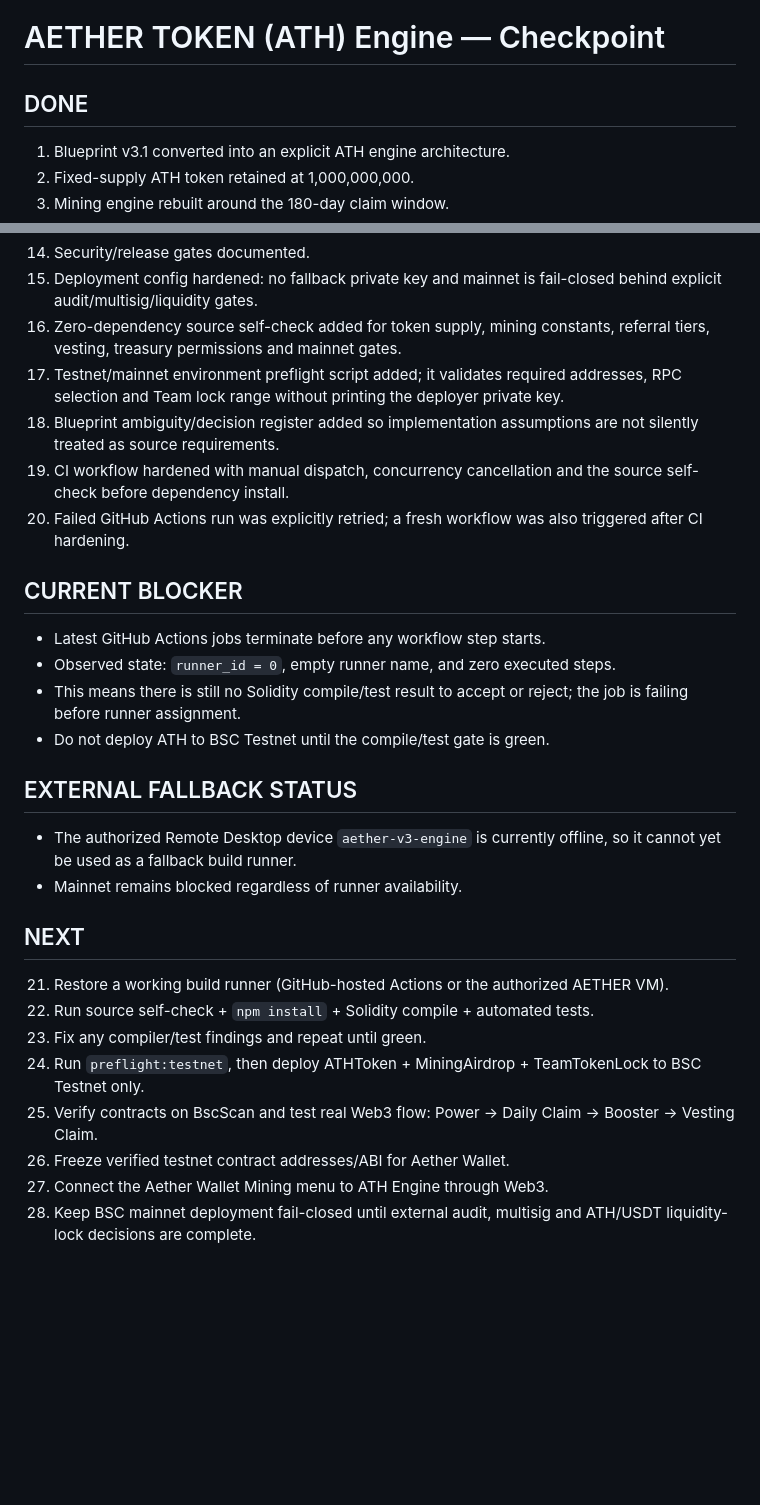
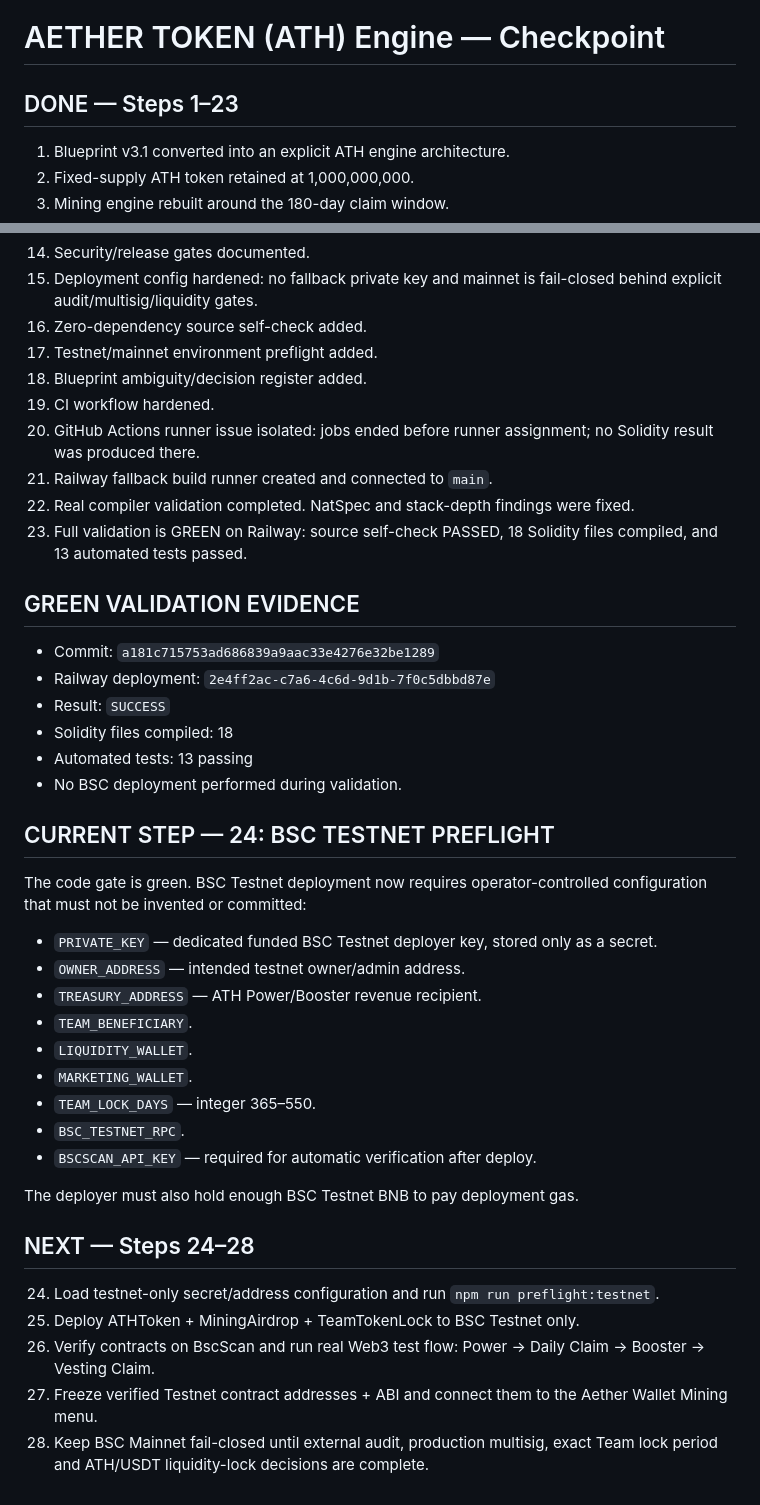
Before and after one commit to alfatih060124-ctrl/AETHER-TOKEN-ATH-, a Markdown page: CHECKPOINT.md, 2 parts joined by grey strips. Drawn GitHub-style; blank space fills up the shorter version.

Commit message:
docs: mark ATH validation green and enter testnet preflight

```diff
--- a/CHECKPOINT.md
+++ b/CHECKPOINT.md
@@ -1,6 +1,6 @@
 # AETHER TOKEN (ATH) Engine — Checkpoint
 
-## DONE
+## DONE — Steps 1–23
 
 1. Blueprint v3.1 converted into an explicit ATH engine architecture.
 2. Fixed-supply ATH token retained at 1,000,000,000.
@@ -17,31 +17,44 @@
 13. Automated Hardhat test suite added.
 14. Security/release gates documented.
 15. Deployment config hardened: no fallback private key and mainnet is fail-closed behind explicit audit/multisig/liquidity gates.
-16. Zero-dependency source self-check added for token supply, mining constants, referral tiers, vesting, treasury permissions and mainnet gates.
-17. Testnet/mainnet environment preflight script added; it validates required addresses, RPC selection and Team lock range without printing the deployer private key.
-18. Blueprint ambiguity/decision register added so implementation assumptions are not silently treated as source requirements.
-19. CI workflow hardened with manual dispatch, concurrency cancellation and the source self-check before dependency install.
-20. Failed GitHub Actions run was explicitly retried; a fresh workflow was also triggered after CI hardening.
+16. Zero-dependency source self-check added.
+17. Testnet/mainnet environment preflight added.
+18. Blueprint ambiguity/decision register added.
+19. CI workflow hardened.
+20. GitHub Actions runner issue isolated: jobs ended before runner assignment; no Solidity result was produced there.
+21. Railway fallback build runner created and connected to `main`.
+22. Real compiler validation completed. NatSpec and stack-depth findings were fixed.
+23. Full validation is GREEN on Railway: source self-check PASSED, 18 Solidity files compiled, and 13 automated tests passed.
 
-## CURRENT BLOCKER
+## GREEN VALIDATION EVIDENCE
 
-- Latest GitHub Actions jobs terminate before any workflow step starts.
-- Observed state: `runner_id = 0`, empty runner name, and zero executed steps.
-- This means there is still no Solidity compile/test result to accept or reject; the job is failing before runner assignment.
-- Do not deploy ATH to BSC Testnet until the compile/test gate is green.
+- Commit: `a181c715753ad686839a9aac33e4276e32be1289`
+- Railway deployment: `2e4ff2ac-c7a6-4c6d-9d1b-7f0c5dbbd87e`
+- Result: `SUCCESS`
+- Solidity files compiled: 18
+- Automated tests: 13 passing
+- No BSC deployment performed during validation.
 
-## EXTERNAL FALLBACK STATUS
+## CURRENT STEP — 24: BSC TESTNET PREFLIGHT
 
-- The authorized Remote Desktop device `aether-v3-engine` is currently offline, so it cannot yet be used as a fallback build runner.
-- Mainnet remains blocked regardless of runner availability.
+The code gate is green. BSC Testnet deployment now requires operator-controlled configuration that must not be invented or committed:
 
-## NEXT
+- `PRIVATE_KEY` — dedicated funded BSC Testnet deployer key, stored only as a secret.
+- `OWNER_ADDRESS` — intended testnet owner/admin address.
+- `TREASURY_ADDRESS` — ATH Power/Booster revenue recipient.
+- `TEAM_BENEFICIARY`.
+- `LIQUIDITY_WALLET`.
+- `MARKETING_WALLET`.
+- `TEAM_LOCK_DAYS` — integer 365–550.
+- `BSC_TESTNET_RPC`.
+- `BSCSCAN_API_KEY` — required for automatic verification after deploy.
 
-21. Restore a working build runner (GitHub-hosted Actions or the authorized AETHER VM).
-22. Run source self-check + `npm install` + Solidity compile + automated tests.
-23. Fix any compiler/test findings and repeat until green.
-24. Run `preflight:testnet`, then deploy ATHToken + MiningAirdrop + TeamTokenLock to BSC Testnet only.
-25. Verify contracts on BscScan and test real Web3 flow: Power → Daily Claim → Booster → Vesting Claim.
-26. Freeze verified testnet contract addresses/ABI for Aether Wallet.
-27. Connect the Aether Wallet Mining menu to ATH Engine through Web3.
-28. Keep BSC mainnet deployment fail-closed until external audit, multisig and ATH/USDT liquidity-lock decisions are complete.
+The deployer must also hold enough BSC Testnet BNB to pay deployment gas.
+
+## NEXT — Steps 24–28
+
+24. Load testnet-only secret/address configuration and run `npm run preflight:testnet`.
+25. Deploy ATHToken + MiningAirdrop + TeamTokenLock to BSC Testnet only.
+26. Verify contracts on BscScan and run real Web3 test flow: Power → Daily Claim → Booster → Vesting Claim.
+27. Freeze verified Testnet contract addresses + ABI and connect them to the Aether Wallet Mining menu.
+28. Keep BSC Mainnet fail-closed until external audit, production multisig, exact Team lock period and ATH/USDT liquidity-lock decisions are complete.
```
